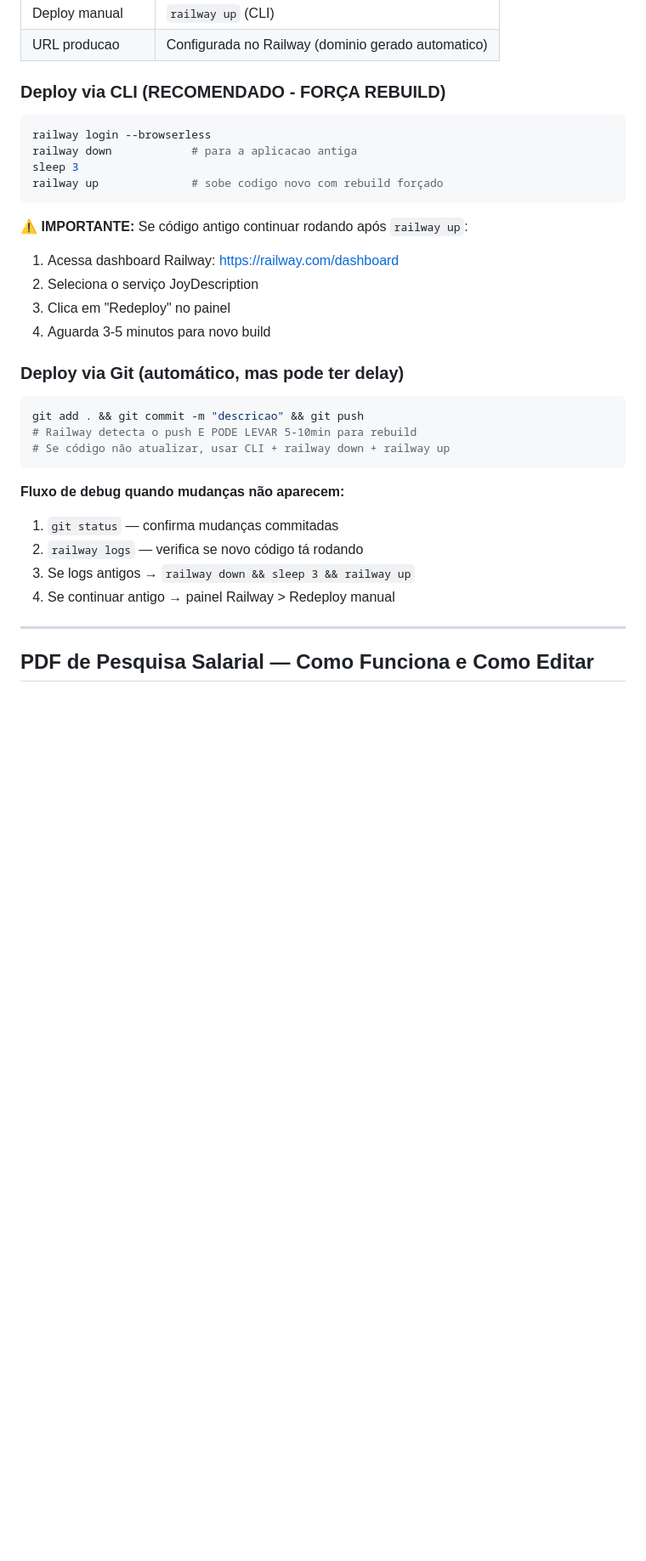
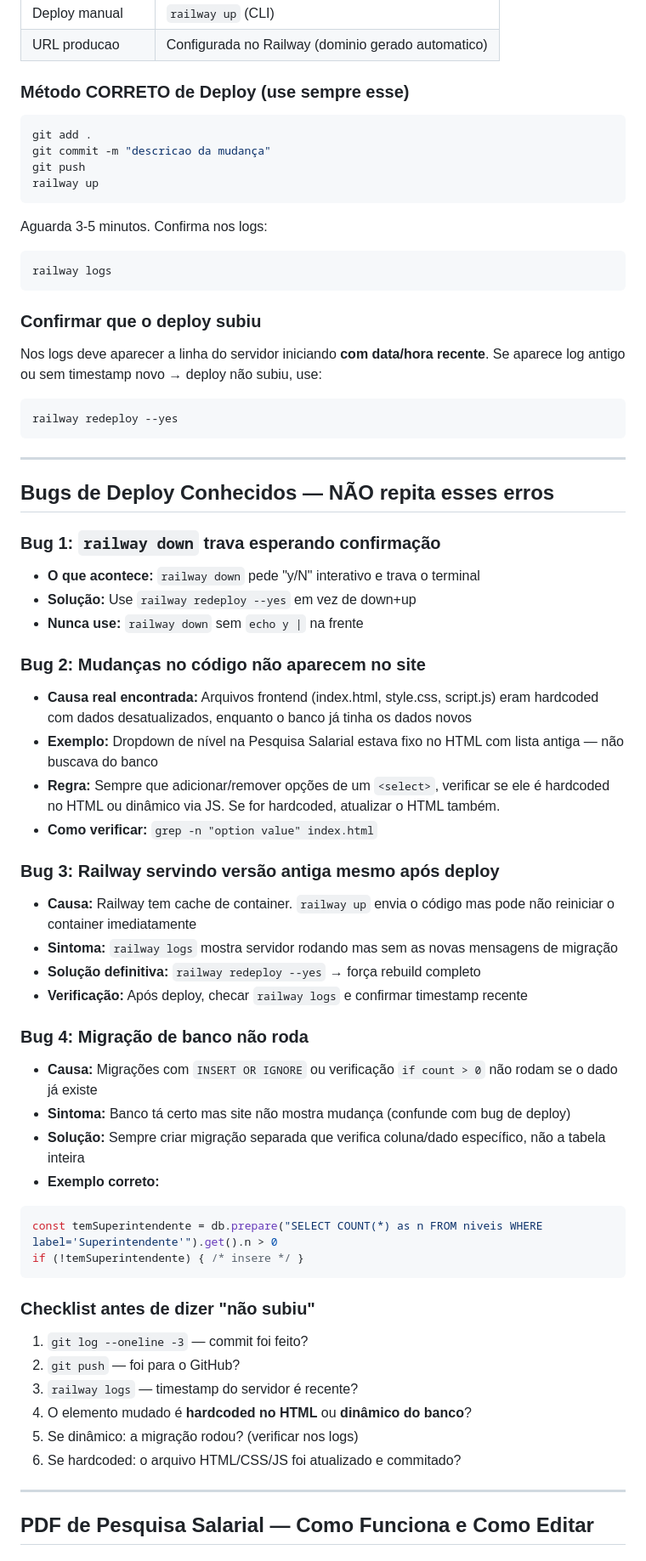
Before and after one commit to jeversonborges/Joydescription, a Markdown page: PROJETO.md, the part around the change. Shown at 85% size. GitHub-like rendering; blank space fills up the shorter version.

Commit message:
docs: documentar bugs de deploy e método correto
Co-Authored-By: Claude Sonnet 4.6 <noreply@anthropic.com>

````diff
--- a/PROJETO.md
+++ b/PROJETO.md
@@ -36,32 +36,64 @@ Sistema web multi-tenant para o departamento de RH criar e gerenciar descricoes
 | Deploy manual | `railway up` (CLI) |
 | URL producao | Configurada no Railway (dominio gerado automatico) |
 
-### Deploy via CLI (RECOMENDADO - FORÇA REBUILD)
+### Método CORRETO de Deploy (use sempre esse)
 ```bash
-railway login --browserless
-railway down            # para a aplicacao antiga
-sleep 3
-railway up              # sobe codigo novo com rebuild forçado
+git add .
+git commit -m "descricao da mudança"
+git push
+railway up
 ```
 
-**⚠️ IMPORTANTE:** Se código antigo continuar rodando após `railway up`:
-1. Acessa dashboard Railway: https://railway.com/dashboard
-2. Seleciona o serviço JoyDescription
-3. Clica em "Redeploy" no painel
-4. Aguarda 3-5 minutos para novo build
-
-### Deploy via Git (automático, mas pode ter delay)
+Aguarda 3-5 minutos. Confirma nos logs:
 ```bash
-git add . && git commit -m "descricao" && git push
-# Railway detecta o push E PODE LEVAR 5-10min para rebuild
-# Se código não atualizar, usar CLI + railway down + railway up
+railway logs
 ```
 
-**Fluxo de debug quando mudanças não aparecem:**
-1. `git status` — confirma mudanças commitadas
-2. `railway logs` — verifica se novo código tá rodando
-3. Se logs antigos → `railway down && sleep 3 && railway up`
-4. Se continuar antigo → painel Railway > Redeploy manual
+### Confirmar que o deploy subiu
+Nos logs deve aparecer a linha do servidor iniciando **com data/hora recente**.
+Se aparece log antigo ou sem timestamp novo → deploy não subiu, use:
+```bash
+railway redeploy --yes
+```
+
+---
+
+## Bugs de Deploy Conhecidos — NÃO repita esses erros
+
+### Bug 1: `railway down` trava esperando confirmação
+- **O que acontece:** `railway down` pede "y/N" interativo e trava o terminal
+- **Solução:** Use `railway redeploy --yes` em vez de down+up
+- **Nunca use:** `railway down` sem `echo y |` na frente
+
+### Bug 2: Mudanças no código não aparecem no site
+- **Causa real encontrada:** Arquivos frontend (index.html, style.css, script.js) eram hardcoded com dados desatualizados, enquanto o banco já tinha os dados novos
+- **Exemplo:** Dropdown de nível na Pesquisa Salarial estava fixo no HTML com lista antiga — não buscava do banco
+- **Regra:** Sempre que adicionar/remover opções de um `<select>`, verificar se ele é hardcoded no HTML ou dinâmico via JS. Se for hardcoded, atualizar o HTML também.
+- **Como verificar:** `grep -n "option value" index.html`
+
+### Bug 3: Railway servindo versão antiga mesmo após deploy
+- **Causa:** Railway tem cache de container. `railway up` envia o código mas pode não reiniciar o container imediatamente
+- **Sintoma:** `railway logs` mostra servidor rodando mas sem as novas mensagens de migração
+- **Solução definitiva:** `railway redeploy --yes` → força rebuild completo
+- **Verificação:** Após deploy, checar `railway logs` e confirmar timestamp recente
+
+### Bug 4: Migração de banco não roda
+- **Causa:** Migrações com `INSERT OR IGNORE` ou verificação `if count > 0` não rodam se o dado já existe
+- **Sintoma:** Banco tá certo mas site não mostra mudança (confunde com bug de deploy)
+- **Solução:** Sempre criar migração separada que verifica coluna/dado específico, não a tabela inteira
+- **Exemplo correto:**
+```js
+const temSuperintendente = db.prepare("SELECT COUNT(*) as n FROM niveis WHERE label='Superintendente'").get().n > 0
+if (!temSuperintendente) { /* insere */ }
+```
+
+### Checklist antes de dizer "não subiu"
+1. `git log --oneline -3` — commit foi feito?
+2. `git push` — foi para o GitHub?
+3. `railway logs` — timestamp do servidor é recente?
+4. O elemento mudado é **hardcoded no HTML** ou **dinâmico do banco**?
+5. Se dinâmico: a migração rodou? (verificar nos logs)
+6. Se hardcoded: o arquivo HTML/CSS/JS foi atualizado e commitado?
 
 ---
 
````
